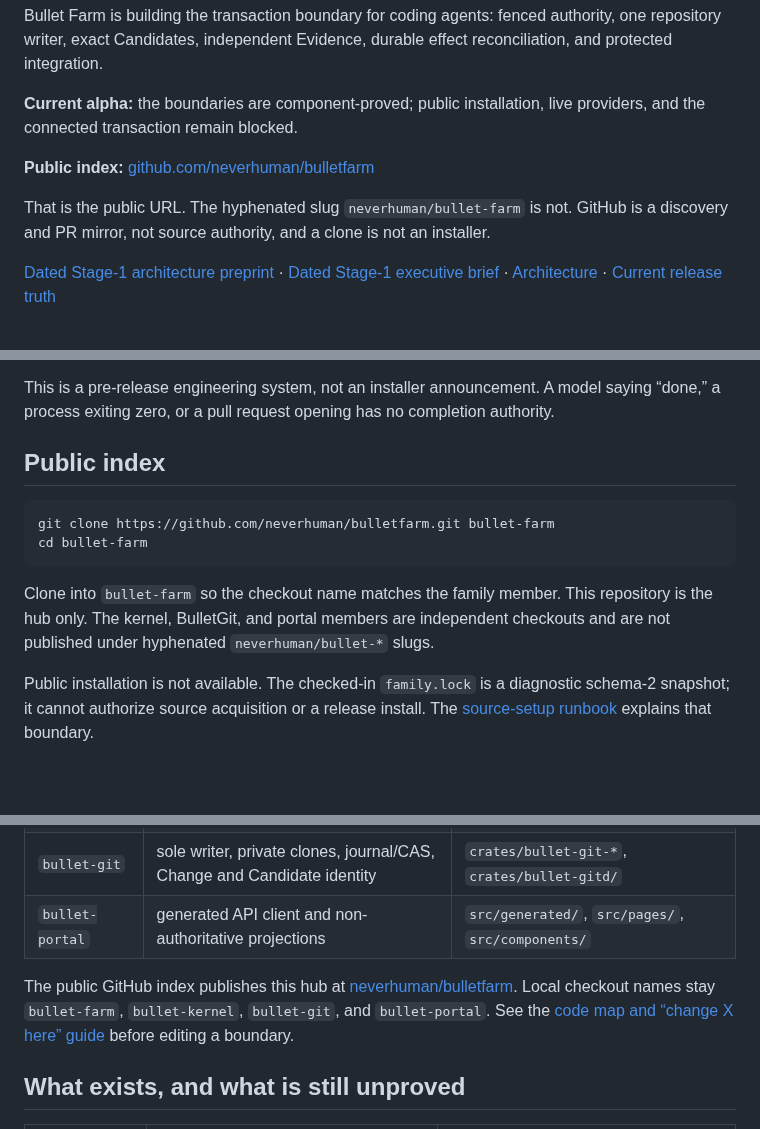
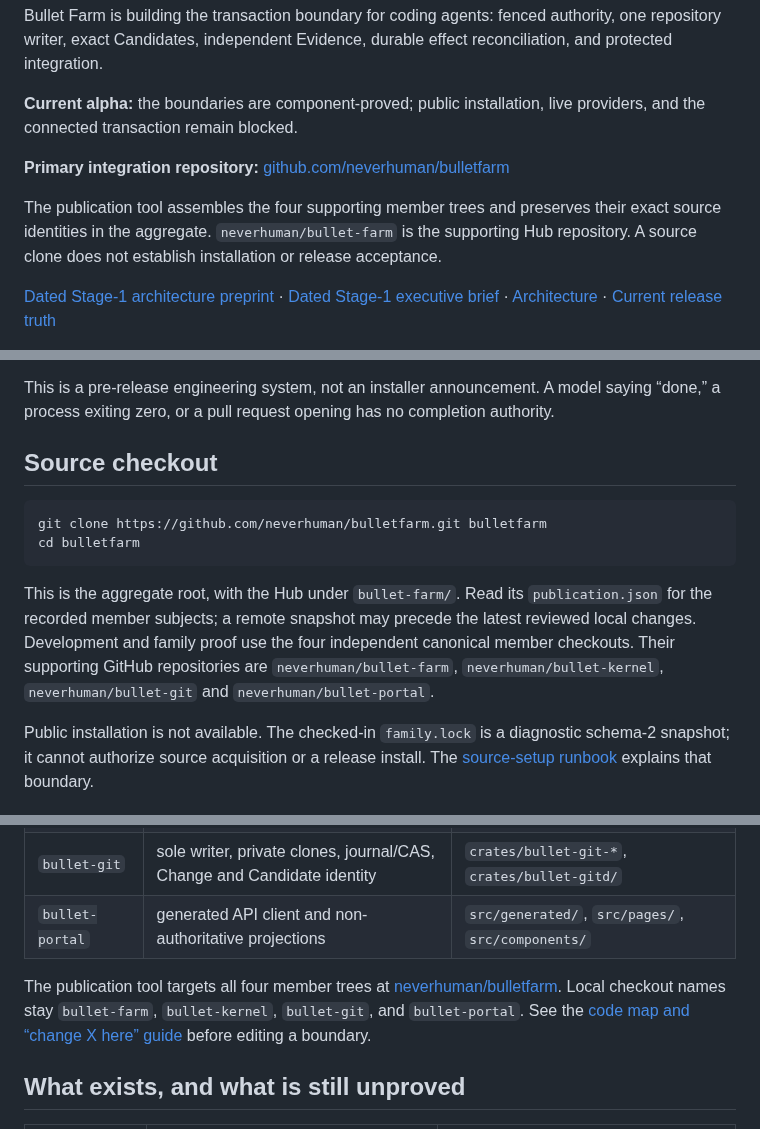
Before and after one commit to neverhuman/bullet-farm, a Markdown page: README.md, 3 parts joined by grey strips. Drawn GitHub-style; blank space fills up the shorter version.

Commit message:
Describe the primary GitHub aggregate and current CI boundary

````diff
--- a/README.md
+++ b/README.md
@@ -9,9 +6,9 @@ Bullet Farm is building the transaction boundary for coding agents: fenced autho
 
 **Current alpha:** the boundaries are component-proved; public installation, live providers, and the connected transaction remain blocked.
 
-**Public index:** [github.com/neverhuman/bulletfarm](https://github.com/neverhuman/bulletfarm)
+**Primary integration repository:** [github.com/neverhuman/bulletfarm](https://github.com/neverhuman/bulletfarm)
 
-That is the public URL. The hyphenated slug `neverhuman/bullet-farm` is not. GitHub is a discovery and PR mirror, not source authority, and a clone is not an installer.
+The publication tool assembles the four supporting member trees and preserves their exact source identities in the aggregate. `neverhuman/bullet-farm` is the supporting Hub repository. A source clone does not establish installation or release acceptance.
 
 [Dated Stage-1 architecture preprint](docs/paper/bullet_farm_ieee.pdf) · [Dated Stage-1 executive brief](docs/paper/executive_brief.pdf) · [Architecture](docs/architecture.md) · [Current release truth](docs/assurance/release-truth.generated.md)
 
@@ -23,14 +20,19 @@ The preprints describe the earlier universal release envelope; the current stage
 
 This is a pre-release engineering system, not an installer announcement. A model saying “done,” a process exiting zero, or a pull request opening has no completion authority.
 
-## Public index
+## Source checkout
 
 ```bash
-git clone https://github.com/neverhuman/bulletfarm.git bullet-farm
-cd bullet-farm
+git clone https://github.com/neverhuman/bulletfarm.git bulletfarm
+cd bulletfarm
 ```
 
-Clone into `bullet-farm` so the checkout name matches the family member. This repository is the hub only. The kernel, BulletGit, and portal members are independent checkouts and are not published under hyphenated `neverhuman/bullet-*` slugs.
+This is the aggregate root, with the Hub under `bullet-farm/`. Read its
+`publication.json` for the recorded member subjects; a remote snapshot may
+precede the latest reviewed local changes. Development and family proof use the
+four independent canonical member checkouts. Their supporting GitHub repositories
+are `neverhuman/bullet-farm`, `neverhuman/bullet-kernel`, `neverhuman/bullet-git`
+and `neverhuman/bullet-portal`.
 
 Public installation is not available. The checked-in `family.lock` is a diagnostic schema-2 snapshot; it cannot authorize source acquisition or a release install. The [source-setup runbook](docs/runbooks/source-setup.md) explains that boundary.
 
@@ -148,7 +150,7 @@ path is required; `preview` and `dev` operate on the four existing sibling check
 | `bullet-git` | sole writer, private clones, journal/CAS, Change and Candidate identity | `crates/bullet-git-*`, `crates/bullet-gitd/` |
 | `bullet-portal` | generated API client and non-authoritative projections | `src/generated/`, `src/pages/`, `src/components/` |
 
-The public GitHub index publishes this hub at [neverhuman/bulletfarm](https://github.com/neverhuman/bulletfarm). Local checkout names stay `bullet-farm`, `bullet-kernel`, `bullet-git`, and `bullet-portal`. See the [code map and “change X here” guide](docs/code-map.md) before editing a boundary.
+The publication tool targets all four member trees at [neverhuman/bulletfarm](https://github.com/neverhuman/bulletfarm). Local checkout names stay `bullet-farm`, `bullet-kernel`, `bullet-git`, and `bullet-portal`. See the [code map and “change X here” guide](docs/code-map.md) before editing a boundary.
 
 ## What exists, and what is still unproved
 
````
Also changed, not shown: other parts of README.md (+1 -4 lines), docs/runbooks/publication.md (+30 -16 lines).
